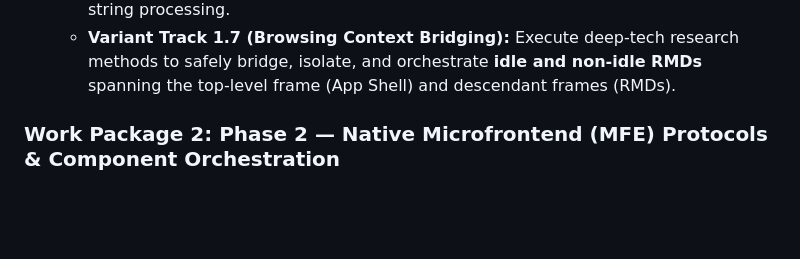
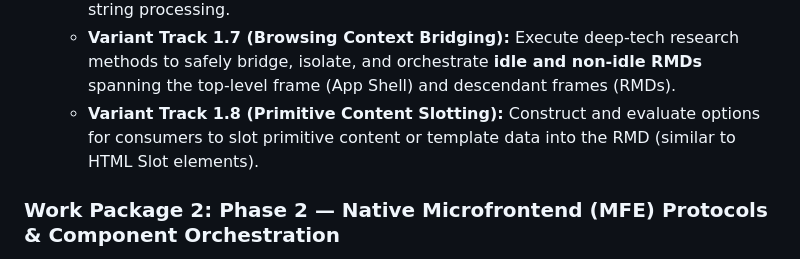
Before and after one commit to nativewebfederation/nativewebfederation.github.io, a Markdown page: blueprint/blueprint.md, the part around the change. Rendered like a GitHub page; blank space fills up the shorter version.

Commit message:
-1: added phase 1 variant to blueprint

```diff
--- a/blueprint/blueprint.md
+++ b/blueprint/blueprint.md
@@ -35,6 +35,7 @@ Our engineering track is divided into highly decoupled, three-month **Work Packa
     * **Variant Track 1.5 (Layout Shell States):** Author two competing skeleton UI reference structures: **Basic (controlled from App Shell)** and **Independent (controlled internally from the RMD)**.
     * **Variant Track 1.6 (Static Scopes & Interpolation):** Program the **Basic Static Scope** model using scripts of type `application/json` for native variable interpolation, then expand it into a dedicated **Localization Static Scope** for native i18n/l10n string processing.
     * **Variant Track 1.7 (Browsing Context Bridging):** Execute deep-tech research methods to safely bridge, isolate, and orchestrate **idle and non-idle RMDs** spanning the top-level frame (App Shell) and descendant frames (RMDs).
+    * **Variant Track 1.8 (Primitive Content Slotting):** Construct and evaluate options for consumers to slot primitive content or template data into the RMD (similar to HTML Slot elements).
 
 ### Work Package 2: Phase 2 — Native Microfrontend (MFE) Protocols & Component Orchestration
 * **Target Duration:** Months 4–6
```
